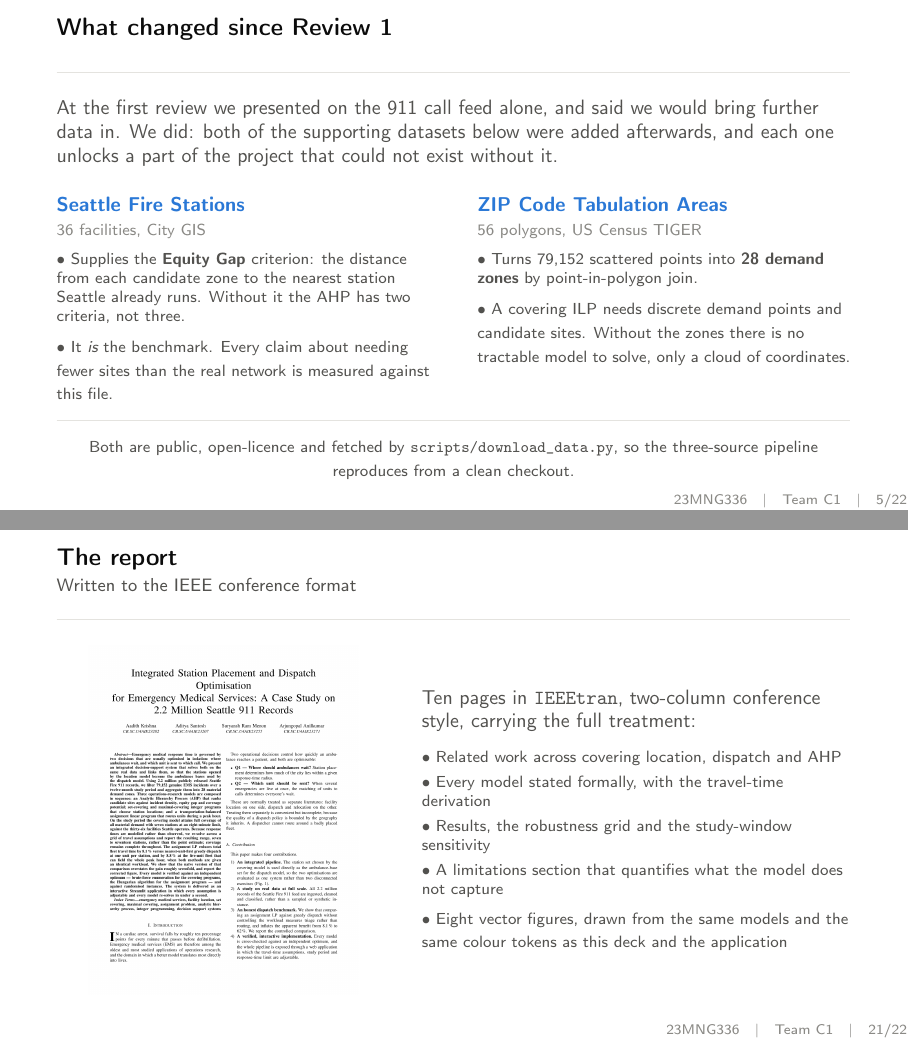
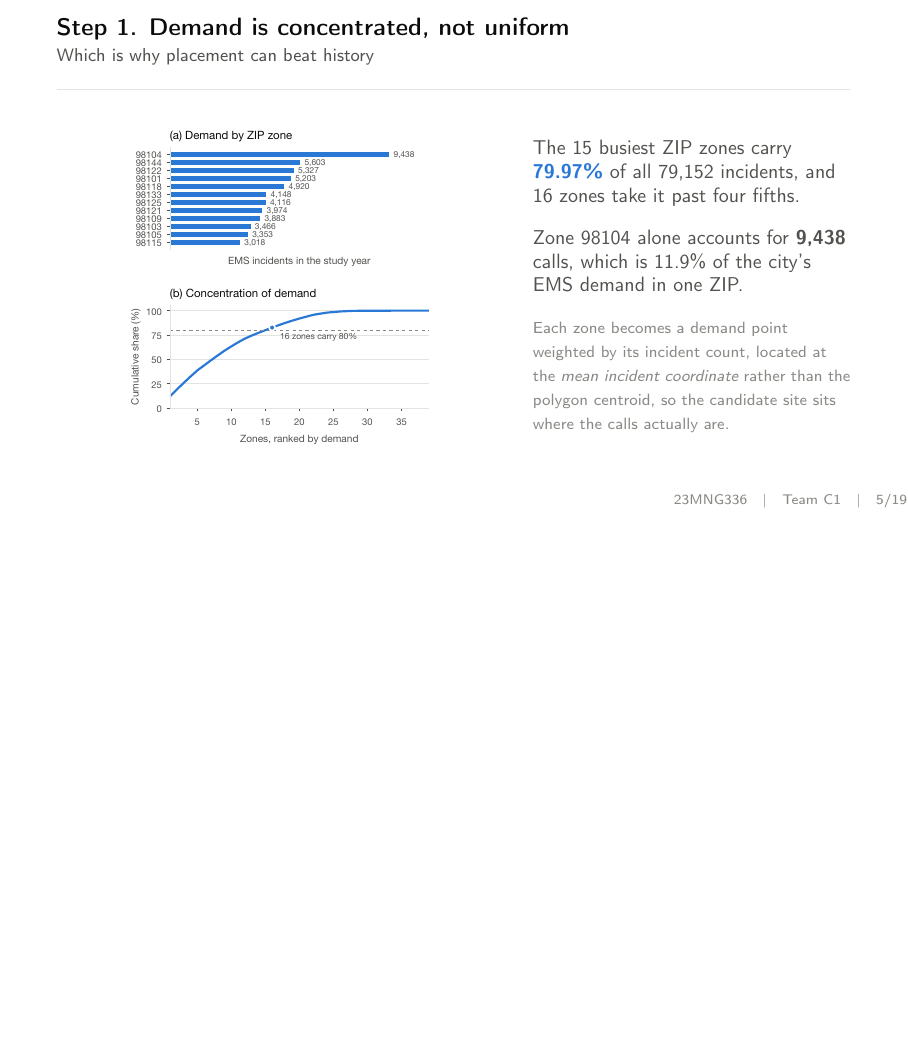
Before and after one commit to arjungop/ems-dispatch-optimization, LaTeX slides (paper/slides.tex): pages 5 and 21 of 22 before the commit and page 5 of 19 after it, the two joined at a grey line, the shorter picture padded with empty space. Compiled offline with pdfLaTeX.

Commit message:
Revert the three added slides: UI, Review 1 and the report are handled live
All three are being covered off the deck. The UI is demonstrated in the
running application rather than screenshotted, the Review 1 datasets are
spoken to, and the report is shown when the team chooses to show it.

The five screenshot PNGs go with them, since nothing references them any
more. Any of the three can be regenerated in a single command if that
changes: the UI captures from the running app, the paper thumbnail with
pdftoppm on main.pdf.

Deck is back to 19 pages. Rebuilt and checked: zero errors, zero overfull
boxes, no dangling image references, and the slide sequence runs unbroken
from the title through to thank-you.

Co-Authored-By: Claude Opus 5 <noreply@anthropic.com>

```diff
--- a/paper/slides.tex
+++ b/paper/slides.tex
@@ -205,44 +205,6 @@
   patterns, de-duplicated on incident number, and tagged by point-in-polygon
   join. Of the 36 benchmark facilities, 34 are numbered fire stations; the
   other two are department headquarters and Harborview Medical Center.}
-\end{frame}
-
-% =========================================================================
-\begin{frame}{What changed since Review 1}
-  \vspace{0.5em}
-  {\color{inks}At the first review we presented on the 911 call feed alone,
-  and said we would bring further data in. We did: both of the supporting
-  datasets below were added afterwards, and each one unlocks a part of the
-  project that could not exist without it.}\\[1.0em]
-
-  \begin{columns}[T,onlytextwidth]
-    \begin{column}{0.47\textwidth}
-      {\color{s1}\textbf{Seattle Fire Stations}}\\
-      {\footnotesize\color{inkm}36 facilities, City GIS}\\[0.5em]
-      {\footnotesize\color{inks}
-      $\bullet$\ Supplies the \textbf{Equity Gap} criterion: the distance from
-      each candidate zone to the nearest station Seattle already runs. Without
-      it the AHP has two criteria, not three.\\[0.4em]
-      $\bullet$\ It \emph{is} the benchmark. Every claim about needing fewer
-      sites than the real network is measured against this file.}
-    \end{column}
-    \begin{column}{0.47\textwidth}
-      {\color{s1}\textbf{ZIP Code Tabulation Areas}}\\
-      {\footnotesize\color{inkm}56 polygons, US Census TIGER}\\[0.5em]
-      {\footnotesize\color{inks}
-      $\bullet$\ Turns 79,152 scattered points into \textbf{28 demand zones}
-      by point-in-polygon join.\\[0.4em]
-      $\bullet$\ A covering ILP needs discrete demand points and candidate
-      sites. Without the zones there is no tractable model to solve, only a
-      cloud of coordinates.}
-    \end{column}
-  \end{columns}
-  \vspace{0.6em}
-  \hairline[0.4em]
-  \centering
-  {\footnotesize\color{inks}Both are public, open-licence and fetched by
-  \texttt{scripts/download\_data.py}, so the three-source pipeline reproduces
-  from a clean checkout.}
 \end{frame}
 
 % =========================================================================
@@ -638,30 +580,6 @@
 \end{frame}
 
 % =========================================================================
-\begin{frame}{The report}{Written to the IEEE conference format}
-  \vspace{0.3em}
-  \begin{columns}[c,onlytextwidth]
-    \begin{column}{0.42\textwidth}
-      \centering\includegraphics[height=0.72\textheight]{ui5_paper.png}
-    \end{column}
-    \begin{column}{0.54\textwidth}
-      {\color{inks}Ten pages in \texttt{IEEEtran}, two-column conference
-      style, carrying the full treatment:}\\[0.8em]
-      {\footnotesize\color{inks}
-      $\bullet$\ Related work across covering location, dispatch and AHP\\[0.35em]
-      $\bullet$\ Every model stated formally, with the travel-time
-      derivation\\[0.35em]
-      $\bullet$\ Results, the robustness grid and the study-window
-      sensitivity\\[0.35em]
-      $\bullet$\ A limitations section that quantifies what the model does
-      not capture\\[0.35em]
-      $\bullet$\ Eight vector figures, drawn from the same models and the
-      same colour tokens as this deck and the application}
-    \end{column}
-  \end{columns}
-\end{frame}
-
-% =========================================================================
 \begin{frame}[plain]
   \vspace{2.4em}
   \centering
```
Also changed, not shown: paper/figures/ui1_data.png (deleted), paper/figures/ui2_ahp.png (deleted), paper/figures/ui3_placement.png (deleted), paper/figures/ui4_dispatch.png (deleted), paper/figures/ui5_paper.png (deleted), paper/slides.pdf, paper/slides.tex (20 more changed lines).
